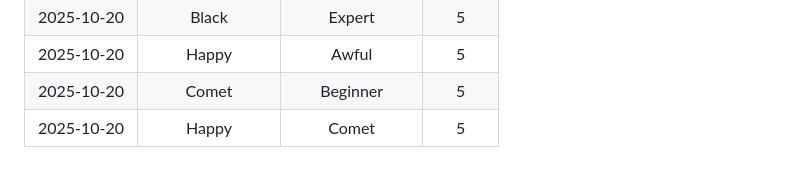
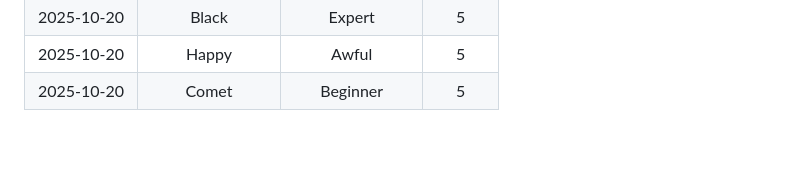
Before and after one commit to modiholodri/GitHub-Actions, a Markdown page: MatchList.md, the part around the change. GitHub-like rendering; blank space fills up the shorter version.

```diff
--- a/MatchList.md
+++ b/MatchList.md
@@ -176,4 +176,3 @@
 |2025-10-20|Black|Expert|5|
 |2025-10-20|Happy|Awful|5|
 |2025-10-20|Comet|Beginner|5|
-|2025-10-20|Happy|Comet|5|
```
